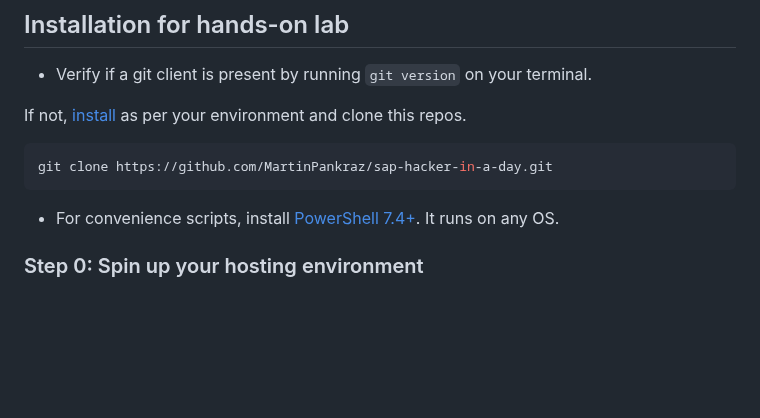
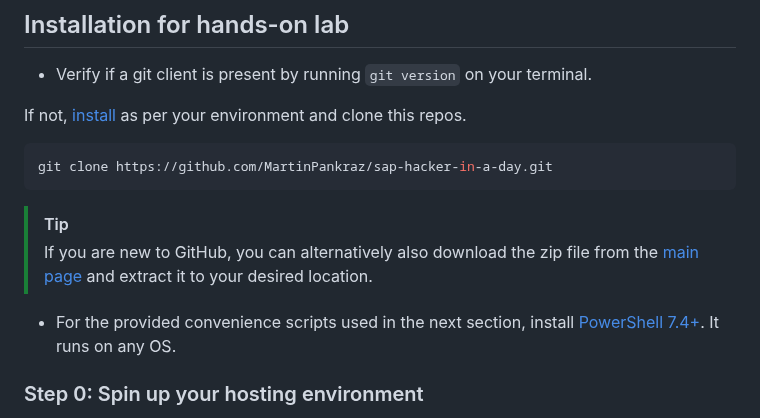
Before and after one commit to MartinPankraz/sap-hacker-in-a-day, a Markdown page: student/quest1.md, the part around the change. Drawn GitHub-style; blank space fills up the shorter version.

Commit message:
zip note added

````diff
--- a/student/quest1.md
+++ b/student/quest1.md
@@ -14,7 +14,10 @@ If not, [install](https://git-scm.com/downloads) as per your environment and clo
 git clone https://github.com/MartinPankraz/sap-hacker-in-a-day.git
 ```
 
-* For convenience scripts, install [PowerShell 7.4+](https://learn.microsoft.com/powershell/scripting/overview). It runs on any OS.
+> [!TIP]
+> If you are new to GitHub, you can alternatively also download the zip file from the [main page](https://github.com/MartinPankraz/sap-hacker-in-a-day/archive/refs/heads/main.zip) and extract it to your desired location.
+
+* For the provided convenience scripts used in the next section, install [PowerShell 7.4+](https://learn.microsoft.com/powershell/scripting/overview). It runs on any OS.
 
 ### Step 0: Spin up your hosting environment
 
````
